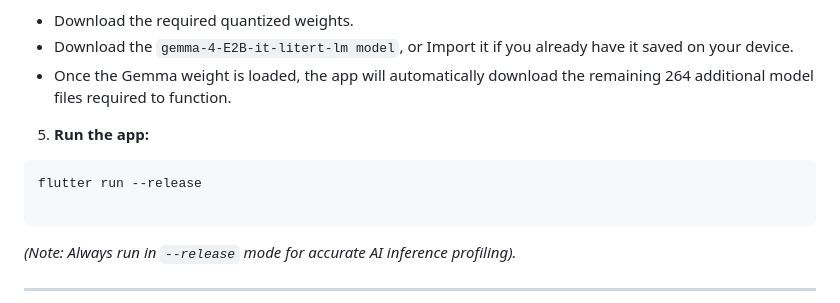
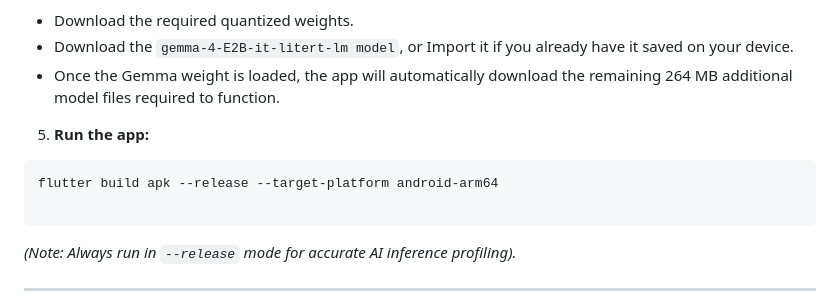
Before and after one commit to Abdulqudduz/remember_me_please, a Markdown page: README.md, the part around the change. Rendered like a GitHub page.

````diff
--- a/README.md
+++ b/README.md
@@ -89,13 +89,13 @@ dart run build_runner build --delete-conflicting-outputs
 Upon launching the app for the first time, complete the onboarding process, after which you will be automatically navigated to the Download Page
  * Download the required quantized weights.
  * Download the `gemma-4-E2B-it-litert-lm model`, or Import it if you already have it saved on your device.
- * Once the Gemma weight is loaded, the app will automatically download the remaining 264 additional model files required to
+ * Once the Gemma weight is loaded, the app will automatically download the remaining 264 MB additional model files required to
 function.
 
 
 5. **Run the app:**
 ```bash
-flutter run --release
+flutter build apk --release --target-platform android-arm64
 
 ```
 
````
